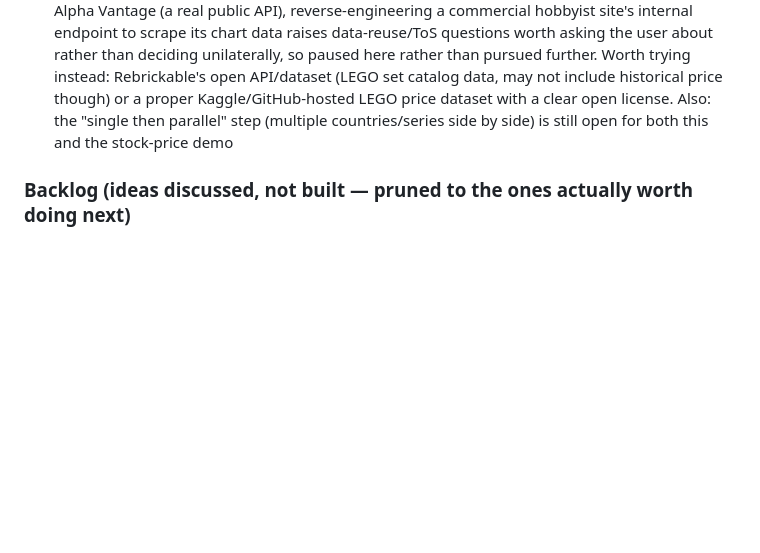
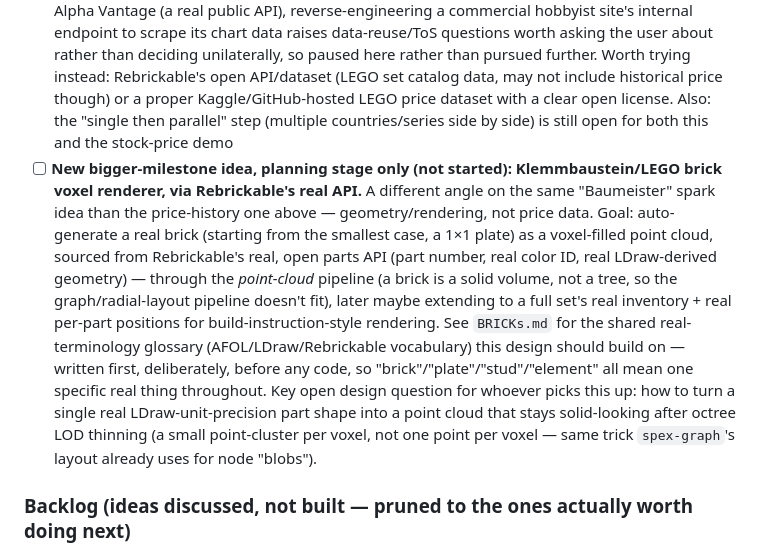
Before and after one commit to tronicum/stardate, a Markdown page: spex/TODOs.md, the part around the change. Rendered like a GitHub page; blank space fills up the shorter version.

```diff
--- a/spex/TODOs.md
+++ b/spex/TODOs.md
@@ -125,6 +125,7 @@ Apply this standard to new demos by default (stock-price, Kevin Bacon movie-cast
 - [ ] Commit a real, small `.las` test fixture into the repo — M36's LAS/LAZ verification (`autzen.las`/`.laz`, the 3.8M-point PDAL sample) was done against files fetched ad hoc into `/tmp` and never kept; there's currently no committed real point-cloud file in the repo for LAS/LAZ the way `scripts/stock-data/`, the Chinook DB, etc. are committed real snapshots for the graph pipeline. A tiny real `.las` (a few KB, e.g. a trimmed-down `autzen.las`) committed under `in/` or a new `scripts/point-cloud-data/` would let `spex info`/`spex convert` be exercised against real external-format data in `walkthrough.sh`/CI, not just synthetic unit-test fixtures generated in-process.
 - [x] ✅ Real complex point-cloud test — done (M36): LAS/LAZ support shipped, verified against a real 3.8M-point real-RGB LiDAR scan (see M36 above). Still open, not required to close this out: an even larger (tens-of-millions-point) public scan, e.g. a full USGS 3DEP tile — those run 1-2GB+, impractical to fetch/verify in this environment, so this was intentionally scoped down to a smaller-but-still-real, genuinely complex (3.8M points, real RGB, real terrain/building shapes) public sample instead
 - [ ] LEGO/Klemmbaustein price-history side of the "Baumeister" spark idea still open — the Big Mac Index (M17, below) covers the burger half in a single US chain. Checked brickinsights.com/statistics/ppp: its chart data isn't in the static HTML (client-side rendered, likely fetched from their own internal API) — unlike the Big Mac Index (openly published on GitHub) or Alpha Vantage (a real public API), reverse-engineering a commercial hobbyist site's internal endpoint to scrape its chart data raises data-reuse/ToS questions worth asking the user about rather than deciding unilaterally, so paused here rather than pursued further. Worth trying instead: Rebrickable's open API/dataset (LEGO set catalog data, may not include historical price though) or a proper Kaggle/GitHub-hosted LEGO price dataset with a clear open license. Also: the "single then parallel" step (multiple countries/series side by side) is still open for both this and the stock-price demo
+- [ ] **New bigger-milestone idea, planning stage only (not started): Klemmbaustein/LEGO brick voxel renderer, via Rebrickable's real API.** A different angle on the same "Baumeister" spark idea than the price-history one above — geometry/rendering, not price data. Goal: auto-generate a real brick (starting from the smallest case, a 1×1 plate) as a voxel-filled point cloud, sourced from Rebrickable's real, open parts API (part number, real color ID, real LDraw-derived geometry) — through the *point-cloud* pipeline (a brick is a solid volume, not a tree, so the graph/radial-layout pipeline doesn't fit), later maybe extending to a full set's real inventory + real per-part positions for build-instruction-style rendering. See `BRICKs.md` for the shared real-terminology glossary (AFOL/LDraw/Rebrickable vocabulary) this design should build on — written first, deliberately, before any code, so "brick"/"plate"/"stud"/"element" all mean one specific real thing throughout. Key open design question for whoever picks this up: how to turn a single real LDraw-unit-precision part shape into a point cloud that stays solid-looking after octree LOD thinning (a small point-cluster per voxel, not one point per voxel — same trick `spex-graph`'s layout already uses for node "blobs").
 
 ### Backlog (ideas discussed, not built — pruned to the ones actually worth doing next)
 - [x] ✅ **Big meta idea: German cities real-TSP + degrees-of-Wikipedia — both parts done (M30, M32).** Part 1: `demos/german-tsp` — Frankfurt am Main + 5 random German cities, an actually-solved shortest Hamiltonian path. Part 2: `demos/wikipedia-crawl` — real breadth-first crawl of Frankfurt's Wikipedia page, depth 3, fan-out capped at 3, deduped visited-page set — the "Kevin Bacon" idea generalized to N-degrees-of-separation from any real starting page. Scoped from the original "all 6 cities, 5 levels deep" to "one city (Frankfurt), depth 3" after hitting a genuine sustained Wikipedia API rate limit at depth 5 — real forcing case for the DAG/cycle limitation below (Wikipedia's link graph is enormously cyclic) and the fan-out cap, exactly as anticipated. Extending to the other 5 cities and/or deeper crawls is possible later but not required to close this out.
```
Also changed, not shown: spex/BRICKs.md (added, +135 -0 lines).
